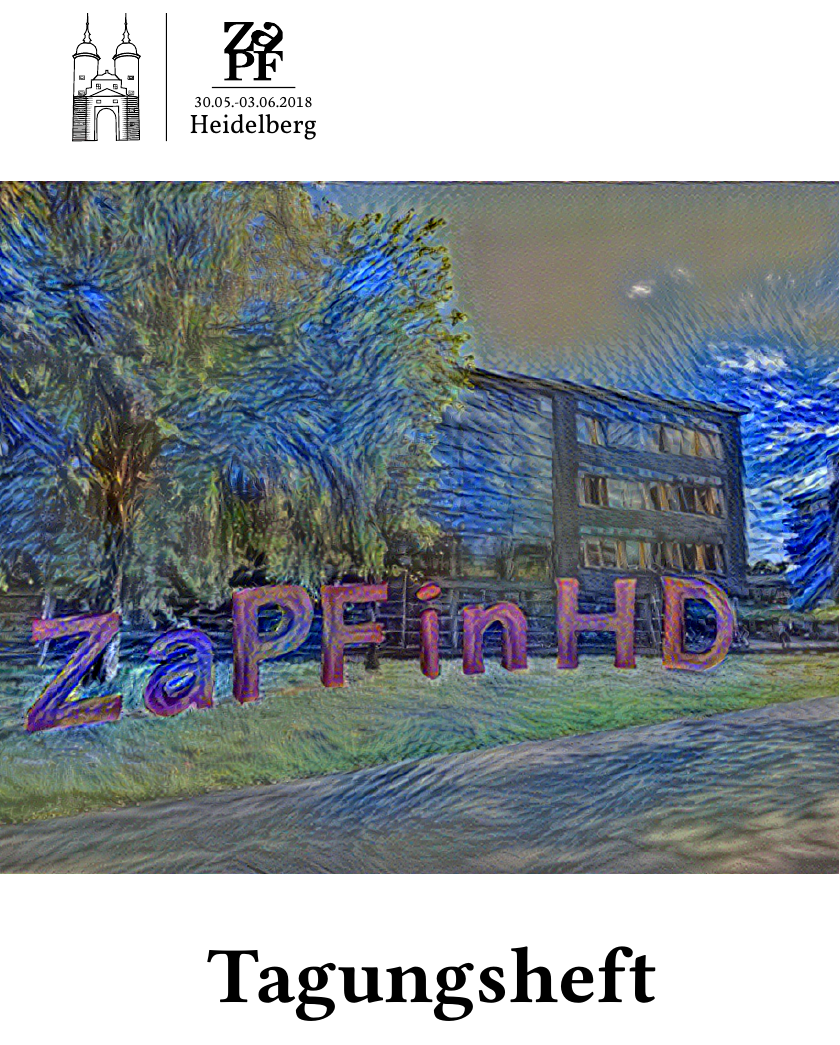
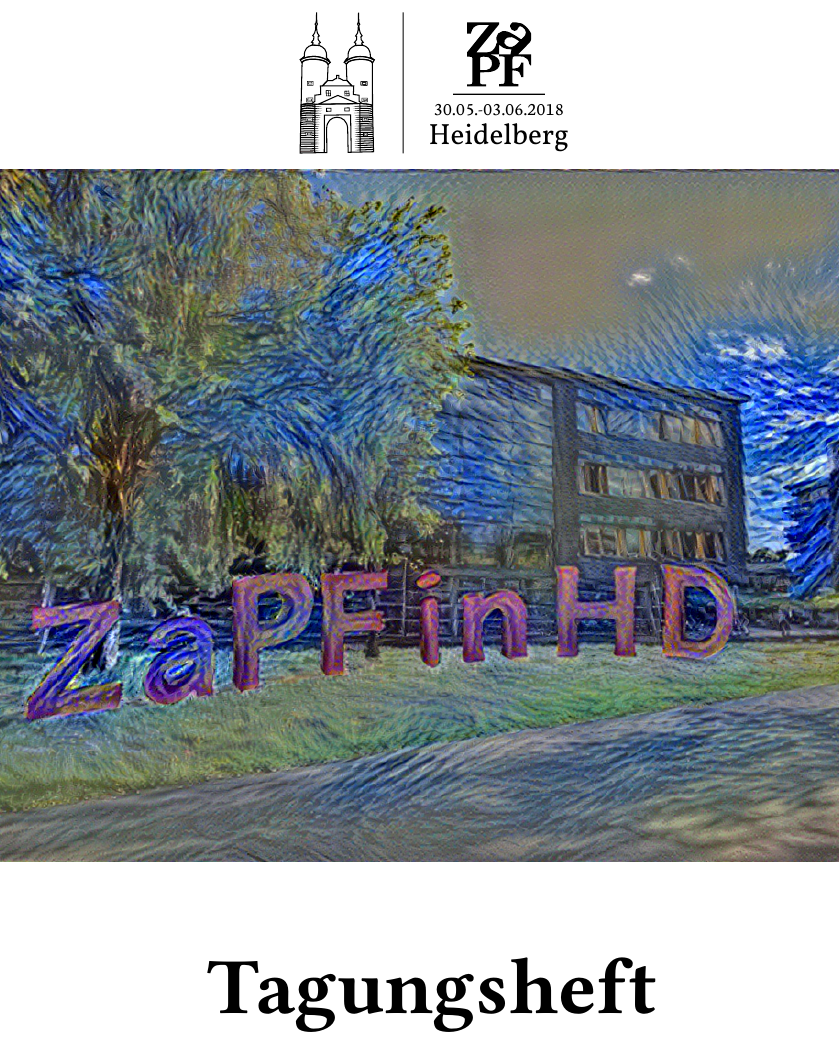
Before and after one commit to FachschaftMathPhysInfo/zapf-tagungsheft, a LaTeX book (mantelbogen.tex): part of page 1 of 4, cut so that both start at the same text. Compiled offline with pdfLaTeX.

Commit message:
Schönere Titelseite

```diff
--- a/mantelbogen.tex
+++ b/mantelbogen.tex
@@ -19,11 +19,10 @@
 
 % VORDERSEITE, AUSSEN %
 \pagestyle{empty}
-\begin{textblock}{50}(1,1)
-\includegraphics[width=50mm]{logo_breit}
-\end{textblock}
+\centering
+\includegraphics[width=55mm]{logo_breit}
 
-\vspace*{16cm} \centering \fontsize{40}{48} \textbf{Tagungsheft}
+\vspace*{14cm} \centering \fontsize{40}{48} \textbf{Tagungsheft}
 \normalsize
 
 %\begin{textblock*}{148mm}[0,0](0mm,100mm)
```
Also changed, not shown: mantelbogen.tex (3 more changed lines).
